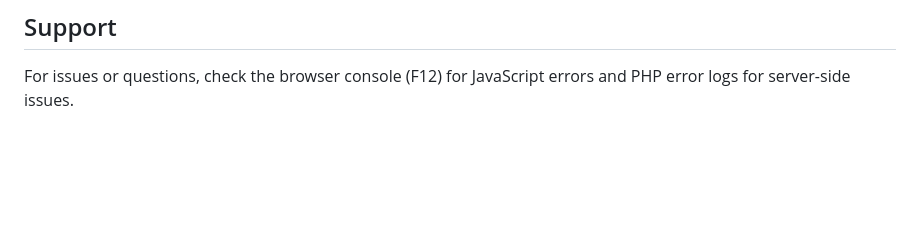
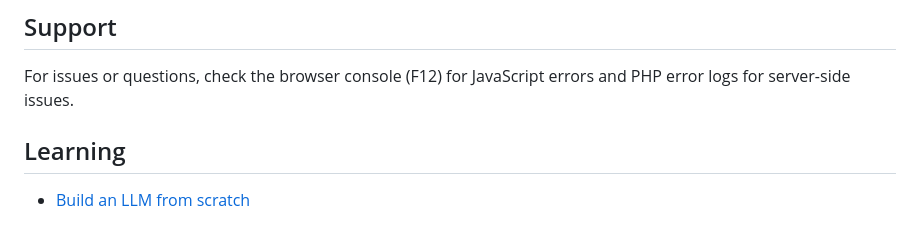
Before and after one commit to deviank/logistix, a Markdown page: README.md, the part around the change. Rendered like a GitHub page; blank space fills up the shorter version.

Commit message:
Add LLM from scratch learning guide
Co-authored-by: deviank <deviank@live.co.za>

```diff
--- a/README.md
+++ b/README.md
@@ -131,3 +131,7 @@ error_reporting(E_ALL);
 ## Support
 
 For issues or questions, check the browser console (F12) for JavaScript errors and PHP error logs for server-side issues.
+
+## Learning
+
+- [Build an LLM from scratch](LLM-FROM-SCRATCH.md)
```
Also changed, not shown: LLM-FROM-SCRATCH.md (added, +233 -0 lines).
